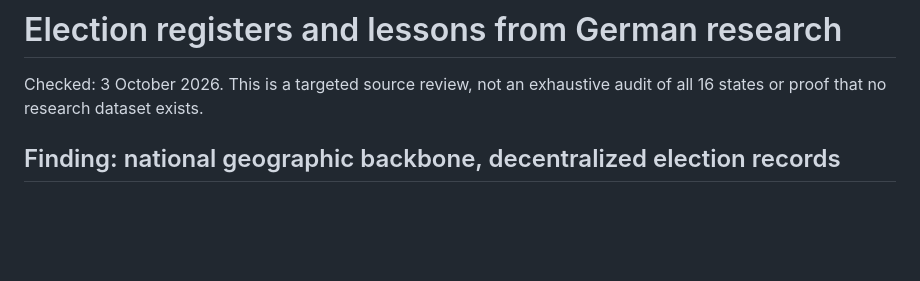
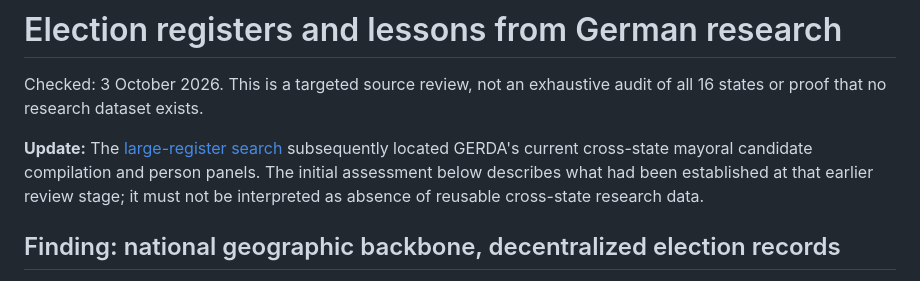
Before and after one commit to Tobias-Run/Mayor-sex-effect, a Markdown page: docs/feasibility/registers-and-german-precedents.md, the part around the change. Drawn GitHub-style; blank space fills up the shorter version.

```diff
--- a/docs/feasibility/registers-and-german-precedents.md
+++ b/docs/feasibility/registers-and-german-precedents.md
@@ -1,6 +1,8 @@
 # Election registers and lessons from German research
 
 Checked: 3 October 2026. This is a targeted source review, not an exhaustive audit of all 16 states or proof that no research dataset exists.
+
+**Update:** The [large-register search](large-register-search.md) subsequently located GERDA's current cross-state mayoral candidate compilation and person panels. The initial assessment below describes what had been established at that earlier review stage; it must not be interpreted as absence of reusable cross-state research data.
 
 ## Finding: national geographic backbone, decentralized election records
 
```
Also changed, not shown: README.md (+1 -0 lines), docs/feasibility/large-register-search.md (added, +56 -0 lines).
